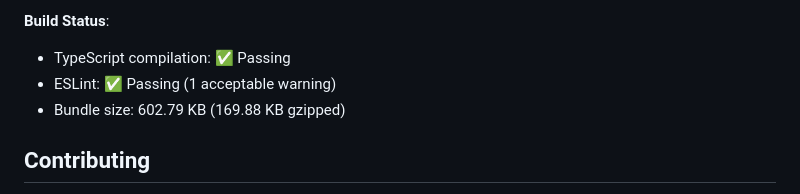
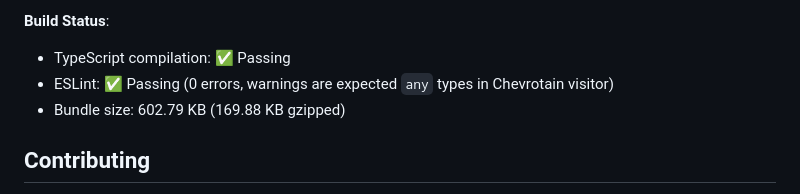
Before and after one commit to Auda29/ST_HA_Automation, a Markdown page: README.md, the part around the change. Drawn GitHub-style.

Commit message:
docs: fix ESLint status description in README

```diff
--- a/README.md
+++ b/README.md
@@ -320,7 +320,7 @@ ST for Home Assistant uses a **compile-time transpilation approach**:
 
 **Build Status**:
 - TypeScript compilation: ✅ Passing
-- ESLint: ✅ Passing (1 acceptable warning)
+- ESLint: ✅ Passing (0 errors, warnings are expected `any` types in Chevrotain visitor)
 - Bundle size: 602.79 KB (169.88 KB gzipped)
 
 ## Contributing
```
